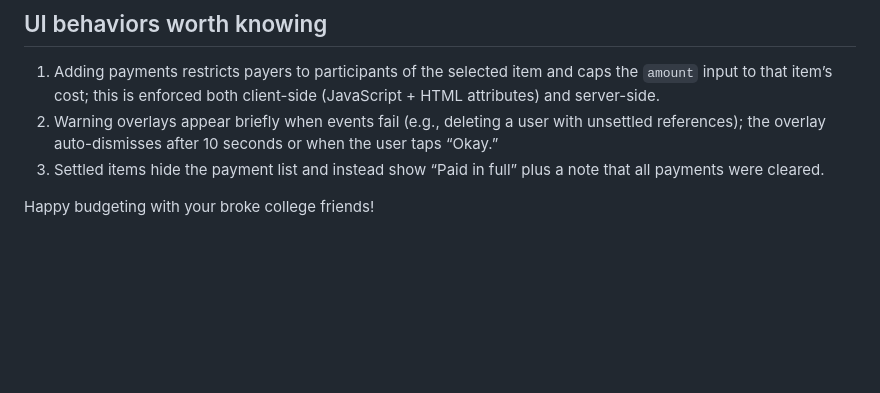
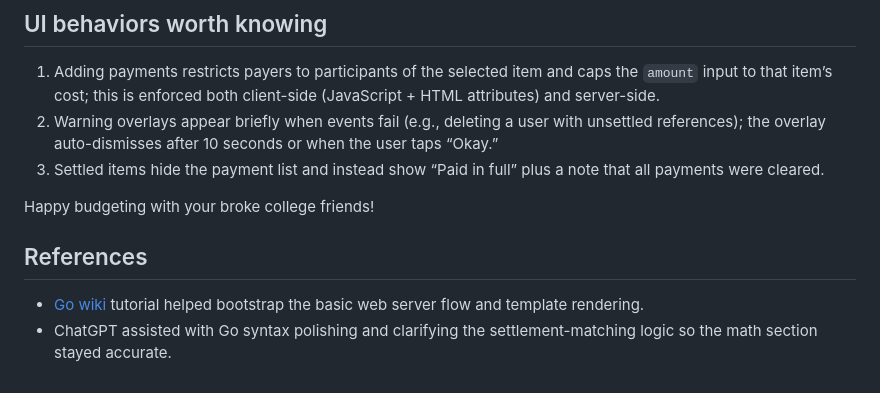
Before and after one commit to mollyoconnorr/BudgetDivider, a Markdown page: README.md, the part around the change. Rendered like a GitHub page; blank space fills up the shorter version.

Commit message:
Update README with references and acknowledgments
Added references to Go wiki tutorial and ChatGPT assistance.

```diff
--- a/README.md
+++ b/README.md
@@ -69,3 +69,7 @@ go run .
 3. Settled items hide the payment list and instead show “Paid in full” plus a note that all payments were cleared.
 
 Happy budgeting with your broke college friends!
+
+## References
+   - [Go wiki](https://go.dev/doc/articles/wiki/) tutorial helped bootstrap the basic web server flow and template rendering.
+   - ChatGPT assisted with Go syntax polishing and clarifying the settlement-matching logic so the math section stayed accurate.
```
